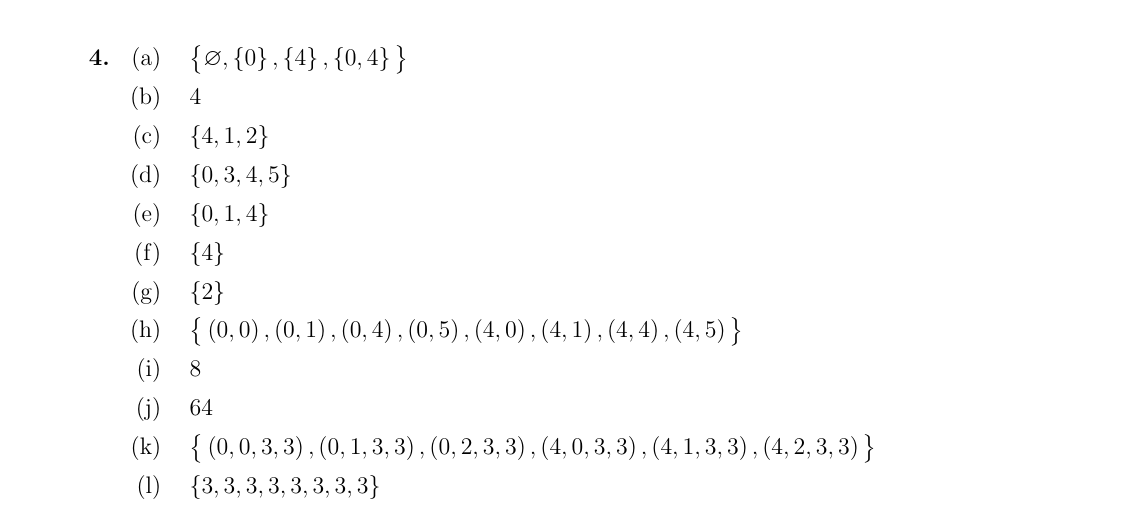
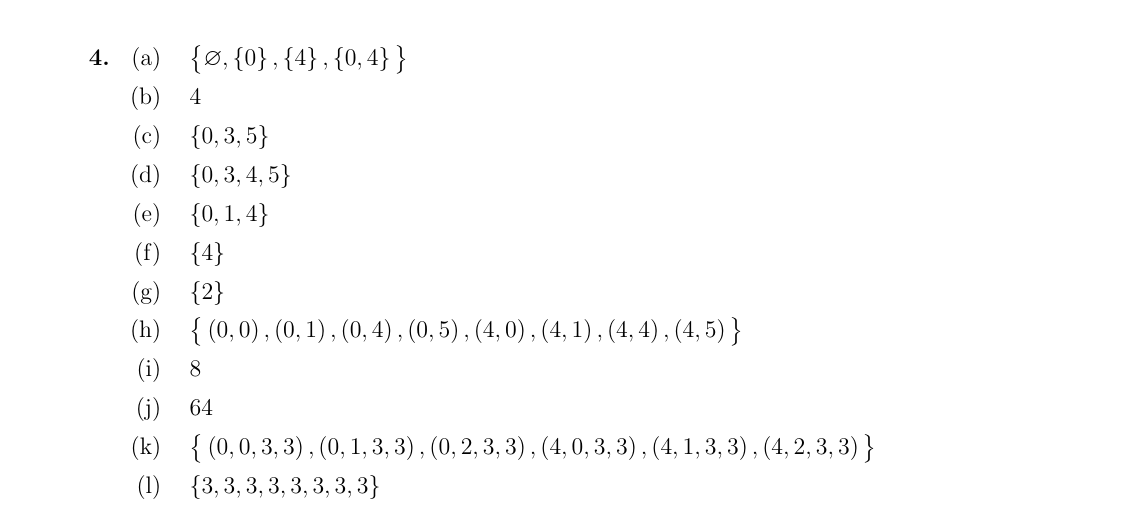
Before and after one commit to therealartifex/discrete-math-latex, a LaTeX document (dm-hw-composite.tex, which reads sets/hw7.tex): part of page 21 of 21, cut so that both start at the same text. Compiled offline with pdfLaTeX.

Commit message:
Correct problem

```diff
--- a/sets/hw7.tex
+++ b/sets/hw7.tex
@@ -43,7 +43,7 @@ Therefore, a triangle cannot have more than one obtuse angle.\\[5mm]
 \begin{enumerate}
   \item $\big\{\varnothing,\left\{0\right\},\left\{4\right\},\left\{0,4\right\} \big\}$
   \item $4$
-  \item $\left\{4,1,2 \right\}$
+  \item $\left\{0,3,5 \right\}$
   \item $\left\{0,3,4,5 \right\}$
   \item $\left\{0,1,4 \right\}$
   \item $\left\{4 \right\}$
```
